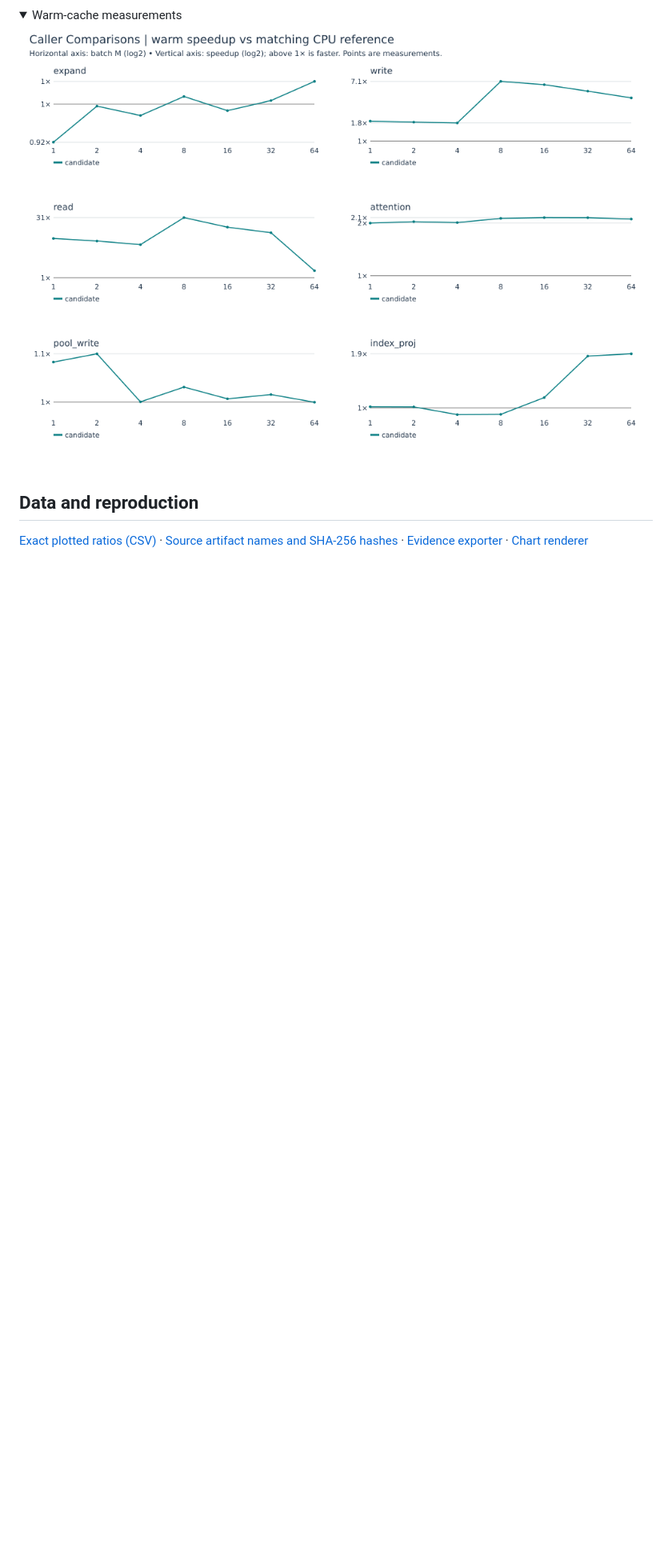
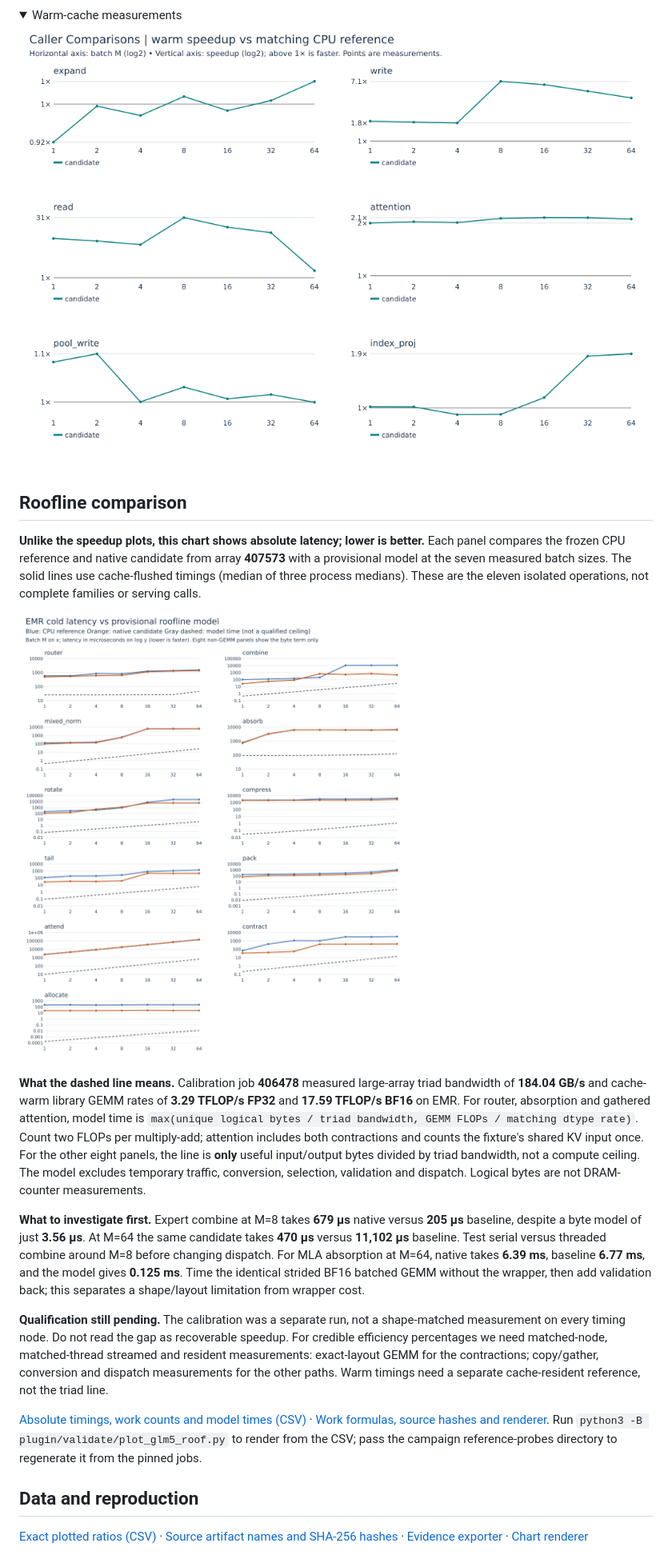
Before and after one commit to bharat-kaul/sglang-cpu-opt, a Markdown page: docs/glm5-kernel-performance-journey.md, the part around one of its changes. Shown at 80% size. GitHub-like rendering; pictures changed too: docs/plots/glm5/family_roofline_cold_v1.png (added); folded sections open; blank space fills up the shorter version.

Commit message:
Compare eleven GLM candidates with provisional EMR roofline models
Co-authored-by: Copilot <223556219+Copilot@users.noreply.github.com>

```diff
--- a/docs/glm5-kernel-performance-journey.md
+++ b/docs/glm5-kernel-performance-journey.md
@@ -98,6 +98,20 @@ Build **407601**, EMR array **407602**. Each caller was checked against its CPU
 ![Caller-level speedups, warm](plots/glm5/caller_comparisons_warm_v1.png)
 </details>
 
+## Roofline comparison
+
+**Unlike the speedup plots, this chart shows absolute latency; lower is better.** Each panel compares the frozen CPU reference and native candidate from array **407573** with a provisional model at the seven measured batch sizes. The solid lines use cache-flushed timings (median of three process medians). These are the eleven isolated operations, not complete families or serving calls.
+
+![Reference and native cold latency in microseconds against a provisional compute/byte model for eleven EMR subgraphs](plots/glm5/family_roofline_cold_v1.png)
+
+**What the dashed line means.** Calibration job **406478** measured large-array triad bandwidth of **184.04 GB/s** and cache-warm library GEMM rates of **3.29 TFLOP/s FP32** and **17.59 TFLOP/s BF16** on EMR. For router, absorption and gathered attention, model time is `max(unique logical bytes / triad bandwidth, GEMM FLOPs / matching dtype rate)`. Count two FLOPs per multiply-add; attention includes both contractions and counts the fixture's shared KV input once. For the other eight panels, the line is **only** useful input/output bytes divided by triad bandwidth, not a compute ceiling. The model excludes temporary traffic, conversion, selection, validation and dispatch. Logical bytes are not DRAM-counter measurements.
+
+**What to investigate first.** Expert combine at M=8 takes **679 µs** native versus **205 µs** baseline, despite a byte model of just **3.56 µs**. At M=64 the same candidate takes **470 µs** versus **11,102 µs** baseline. Test serial versus threaded combine around M=8 before changing dispatch. For MLA absorption at M=64, native takes **6.39 ms**, baseline **6.77 ms**, and the model gives **0.125 ms**. Time the identical strided BF16 batched GEMM without the wrapper, then add validation back; this separates a shape/layout limitation from wrapper cost.
+
+**Qualification still pending.** The calibration was a separate run, not a shape-matched measurement on every timing node. Do not read the gap as recoverable speedup. For credible efficiency percentages we need matched-node, matched-thread streamed and resident measurements: exact-layout GEMM for the contractions; copy/gather, conversion and dispatch measurements for the other paths. Warm timings need a separate cache-resident reference, not the triad line.
+
+[Absolute timings, work counts and model times (CSV)](plots/glm5/roofline_cold.csv) · [Work formulas, source hashes and renderer](../plugin/validate/plot_glm5_roof.py). Run `python3 -B plugin/validate/plot_glm5_roof.py` to render from the CSV; pass the campaign reference-probes directory to regenerate it from the pinned jobs.
+
 ## Data and reproduction
 
 [Exact plotted ratios (CSV)](plots/glm5/measurements.csv) · [Source artifact names and SHA-256 hashes](plots/glm5/sources.json) · [Evidence exporter](../plugin/validate/export_glm5_journey.py) · [Chart renderer](../plugin/validate/plot_glm5_journey.py)
```
Also changed, not shown: other parts of docs/glm5-kernel-performance-journey.md (+1 -1 lines), 3 other files.
